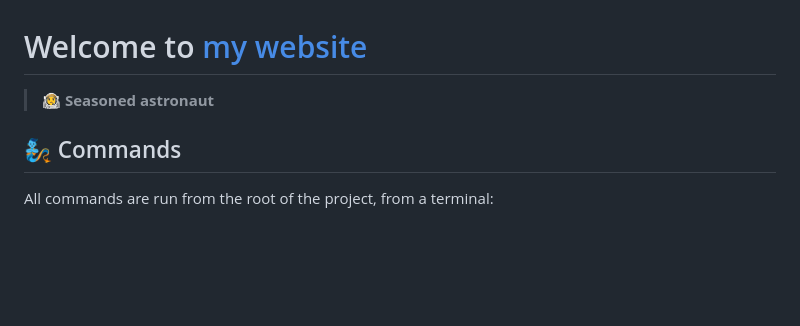
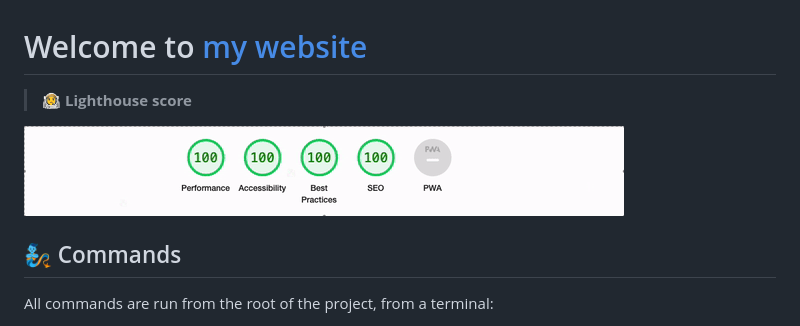
Before and after one commit to bjbagher/bjbagher.github.io, a Markdown page: README.md, the part around the change. GitHub-like rendering; pictures changed too: lighthouse_score.gif (added); blank space fills up the shorter version.

Commit message:
lighthouse score

```diff
--- a/README.md
+++ b/README.md
@@ -1,6 +1,8 @@
 # Welcome to [my website](https://bjbagher.github.io/)
 
-> 🧑‍🚀 **Seasoned astronaut**
+> 🧑‍🚀 **Lighthouse score**
+
+![](./lighthouse_score.gif)
 
 ## 🧞 Commands
 
```
